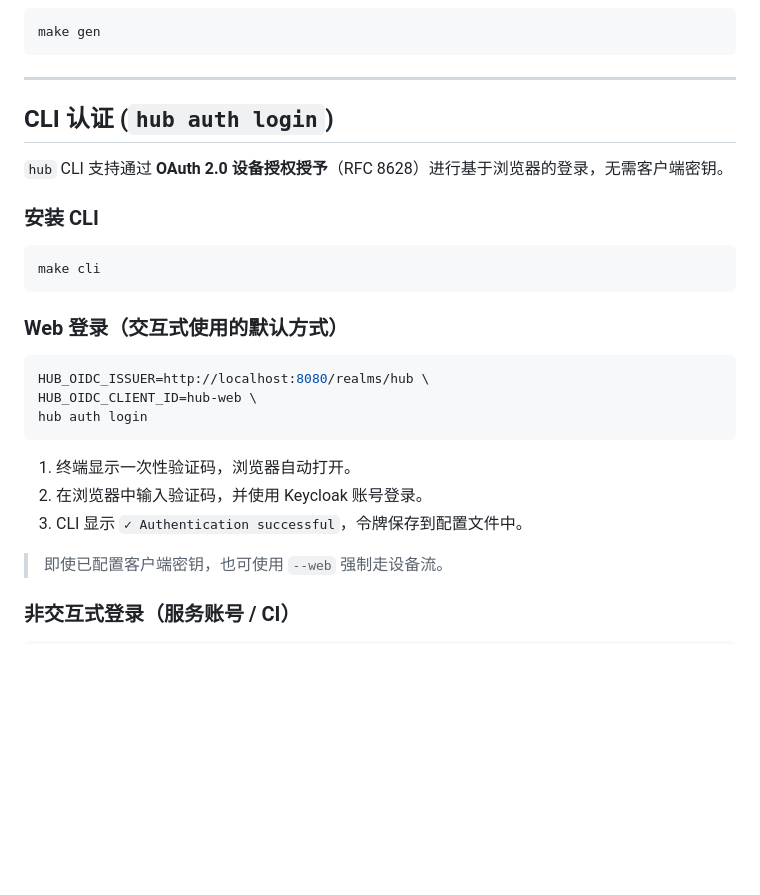
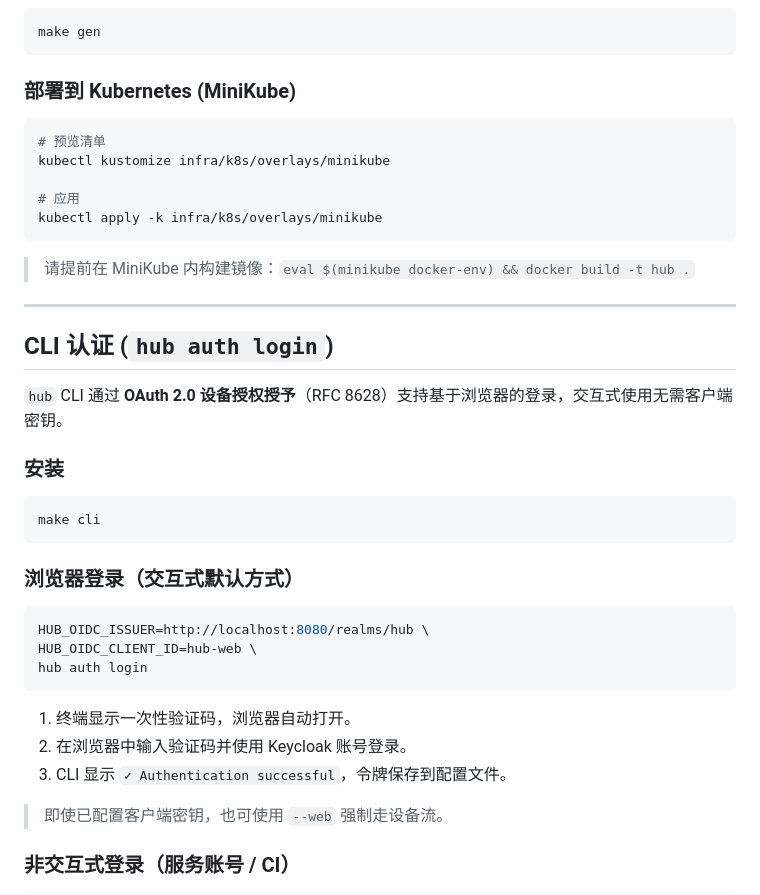
Before and after one commit to linzhengen/hub, a Markdown page: README.zh.md, the part around one of its changes. GitHub-like rendering; blank space fills up the shorter version.

````diff
--- a/README.zh.md
+++ b/README.zh.md
@@ -116,19 +131,31 @@ make dev
 make gen
 ```
 
+### 部署到 Kubernetes (MiniKube)
+
+```bash
+# 预览清单
+kubectl kustomize infra/k8s/overlays/minikube
+
+# 应用
+kubectl apply -k infra/k8s/overlays/minikube
+```
+
+> 请提前在 MiniKube 内构建镜像：`eval $(minikube docker-env) && docker build -t hub .`
+
 ---
 
 ## CLI 认证 (`hub auth login`)
 
-`hub` CLI 支持通过 **OAuth 2.0 设备授权授予**（RFC 8628）进行基于浏览器的登录，无需客户端密钥。
+`hub` CLI 通过 **OAuth 2.0 设备授权授予**（RFC 8628）支持基于浏览器的登录，交互式使用无需客户端密钥。
 
-### 安装 CLI
+### 安装
 
 ```bash
 make cli
 ```
 
-### Web 登录（交互式使用的默认方式）
+### 浏览器登录（交互式默认方式）
 
 ```bash
 HUB_OIDC_ISSUER=http://localhost:8080/realms/hub \
@@ -137,8 +164,8 @@ hub auth login
 ```
 
 1. 终端显示一次性验证码，浏览器自动打开。
-2. 在浏览器中输入验证码，并使用 Keycloak 账号登录。
-3. CLI 显示 `✓ Authentication successful`，令牌保存到配置文件中。
+2. 在浏览器中输入验证码并使用 Keycloak 账号登录。
+3. CLI 显示 `✓ Authentication successful`，令牌保存到配置文件。
 
 > 即使已配置客户端密钥，也可使用 `--web` 强制走设备流。
 
````
Also changed, not shown: other parts of README.zh.md (+62 -49 lines), README.ja.md (+78 -53 lines), README.md (+91 -66 lines), docs/screenshots/dashboard.png (added), docs/screenshots/groups.png (added), docs/screenshots/roles.png (added), docs/screenshots/users-filters.png (added), docs/screenshots/users.png (added), 1 other file.
